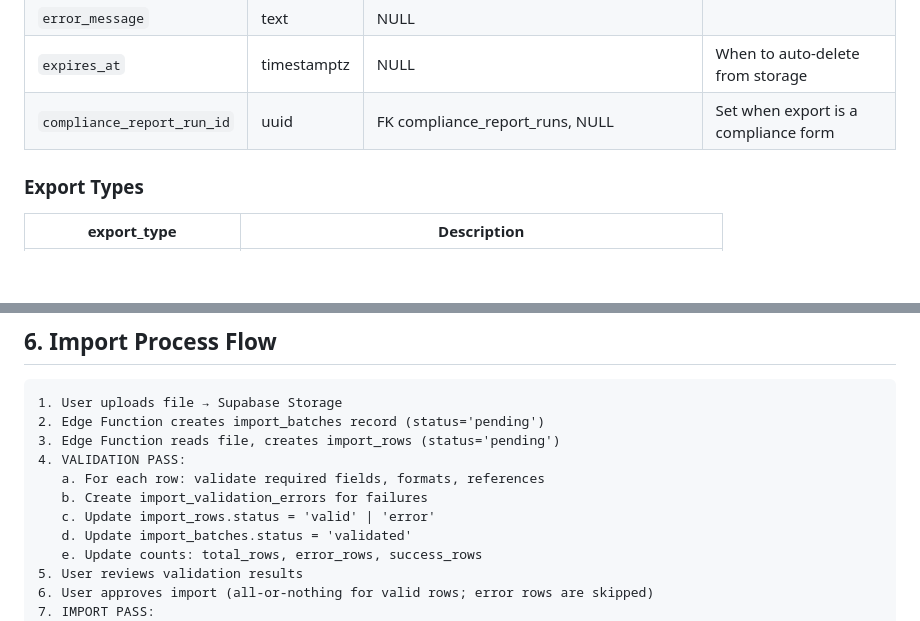
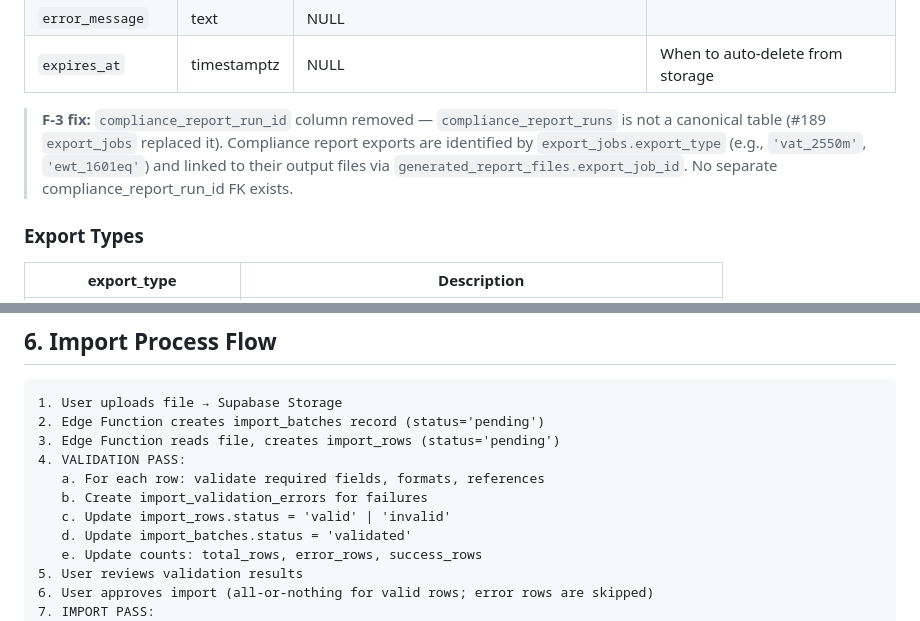
Before and after one commit to jaqgacp/PXLERP, a Markdown page: docs/architecture/08_IMPORT_EXPORT_TABLE_DESIGN.md, 2 parts joined by grey strips. Rendered like a GitHub page; blank space fills up the shorter version.

```diff
--- a/docs/architecture/08_IMPORT_EXPORT_TABLE_DESIGN.md
+++ b/docs/architecture/08_IMPORT_EXPORT_TABLE_DESIGN.md
@@ -224,7 +224,8 @@ Tracks asynchronous report/export generation jobs. Supabase Realtime enabled.
 | `record_count` | integer | NULL | |
 | `error_message` | text | NULL | |
 | `expires_at` | timestamptz | NULL | When to auto-delete from storage |
-| `compliance_report_run_id` | uuid | FK compliance_report_runs, NULL | Set when export is a compliance form |
+
+> **F-3 fix:** `compliance_report_run_id` column removed — `compliance_report_runs` is not a canonical table (#189 `export_jobs` replaced it). Compliance report exports are identified by `export_jobs.export_type` (e.g., `'vat_2550m'`, `'ewt_1601eq'`) and linked to their output files via `generated_report_files.export_job_id`. No separate compliance_report_run_id FK exists.
 
 ### Export Types
 
@@ -329,7 +332,7 @@ Version history for re-uploaded attachments.
 4. VALIDATION PASS:
    a. For each row: validate required fields, formats, references
    b. Create import_validation_errors for failures
-   c. Update import_rows.status = 'valid' | 'error'
+   c. Update import_rows.status = 'valid' | 'invalid'
    d. Update import_batches.status = 'validated'
    e. Update counts: total_rows, error_rows, success_rows
 5. User reviews validation results
```
Also changed, not shown: other parts of docs/architecture/08_IMPORT_EXPORT_TABLE_DESIGN.md (+7 -5 lines).
